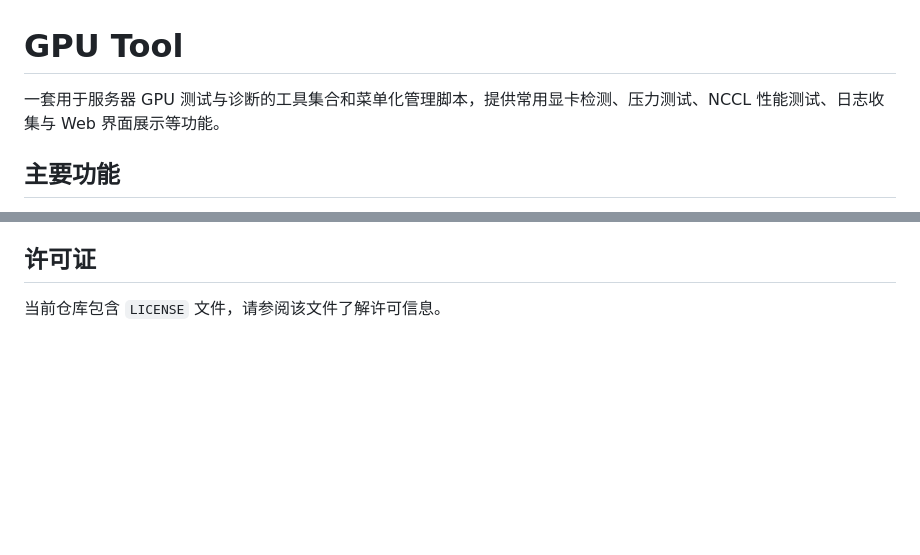
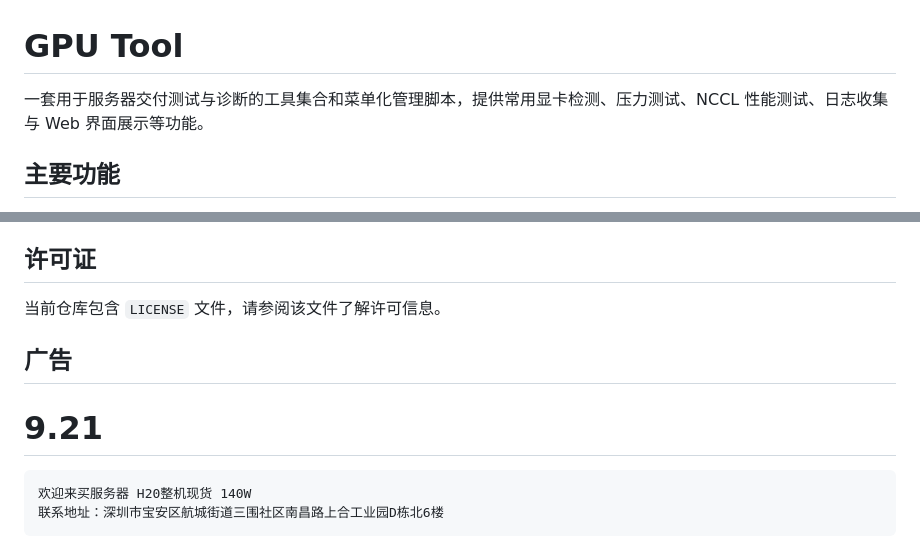
Before and after one commit to Xiao-yux/gpu_tool, a Markdown page: README.md, 2 parts joined by grey strips. Drawn GitHub-style; blank space fills up the shorter version.

Commit message:
开源测试

```diff
--- a/README.md
+++ b/README.md
@@ -1,6 +1,6 @@
 # GPU Tool
 
-一套用于服务器 GPU 测试与诊断的工具集合和菜单化管理脚本，提供常用显卡检测、压力测试、NCCL 性能测试、日志收集与 Web 界面展示等功能。
+一套用于服务器交付测试与诊断的工具集合和菜单化管理脚本，提供常用显卡检测、压力测试、NCCL 性能测试、日志收集与 Web 界面展示等功能。
 
 ## 主要功能
 - 菜单化运行多个 GPU/系统测试脚本（fieldiag、gpu-burn、NCCL 等）
@@ -90,3 +90,9 @@ log_file = "gpu_tool_debug.log"
 
 ## 许可证
 当前仓库包含 `LICENSE` 文件，请参阅该文件了解许可信息。
+
+
+## 广告
+# 9.21
+    欢迎来买服务器 H20整机现货 140W
+    联系地址：深圳市宝安区航城街道三围社区南昌路上合工业园D栋北6楼
```
